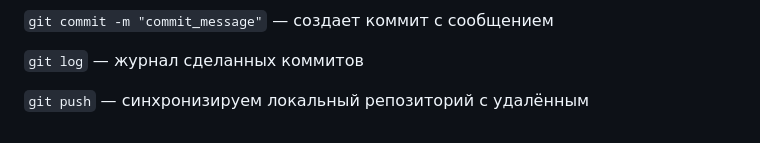
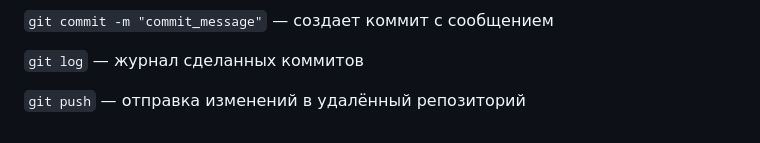
Before and after one commit to ait-tr/cohort42.1, a Markdown page: basic_programming/lesson_14/theory.md, the part around the change. Drawn GitHub-style.

Commit message:
java_basic lesson #14 update

```diff
--- a/basic_programming/lesson_14/theory.md
+++ b/basic_programming/lesson_14/theory.md
@@ -81,4 +81,4 @@
 
 `git log` — журнал сделанных коммитов
 
-`git push` — синхронизируем локальный репозиторий с удалённым
+`git push` — отправка изменений в удалённый репозиторий
```
